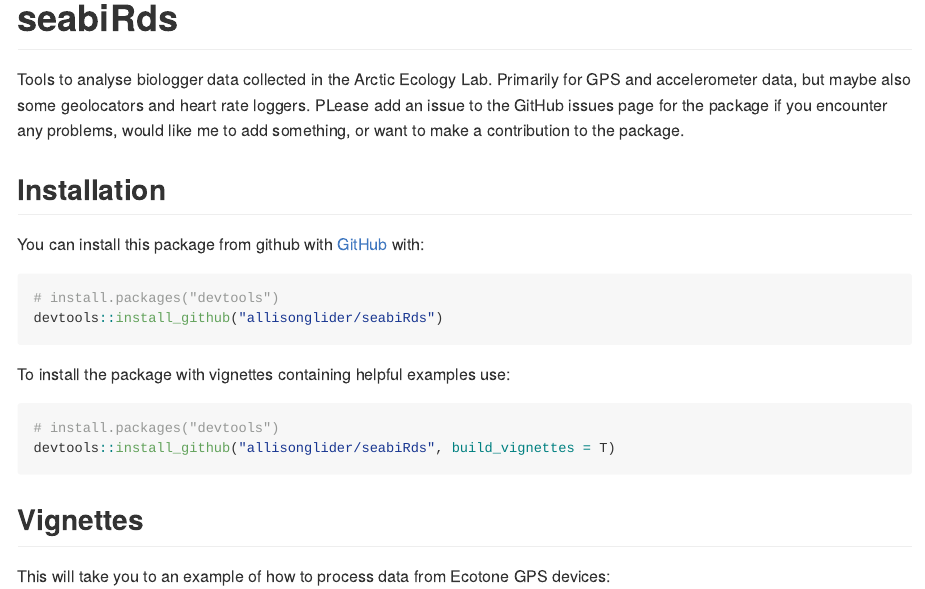
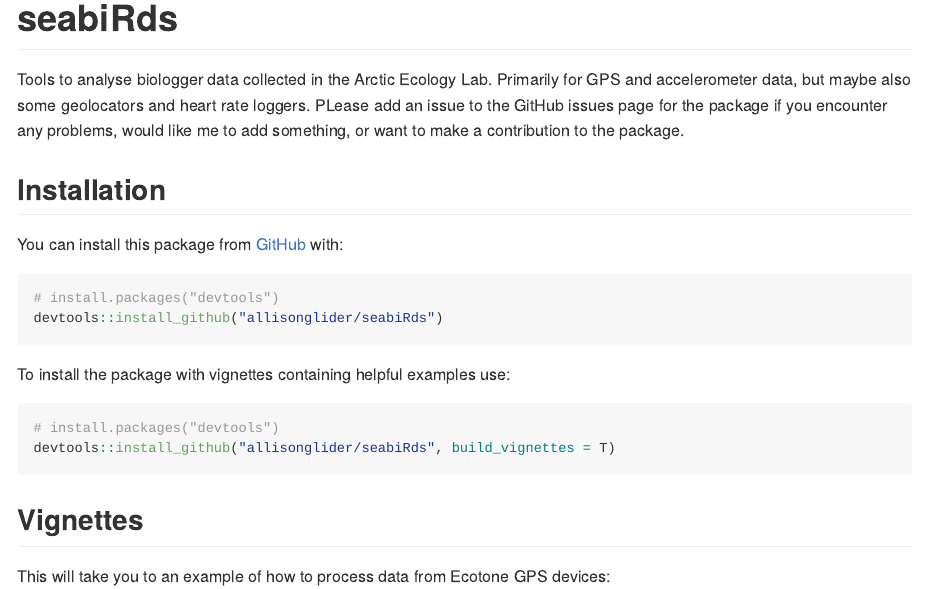
Before and after one commit to allisonglider/seabiRds, an R Markdown document (README.Rmd): the page in a window 1100 px wide, from its top. The pictures show the output file README.md that the author committed with the source, drawn offline in the style of GitHub.

Commit message:
minor edits

````diff
--- a/README.Rmd
+++ b/README.Rmd
@@ -22,7 +22,7 @@
 
 ## Installation
 
-You can install this package from github with  [GitHub](https://github.com/) with:
+You can install this package from [GitHub](https://github.com/) with:
 
 ``` r
 # install.packages("devtools")
````
Also changed, not shown: README.md.
